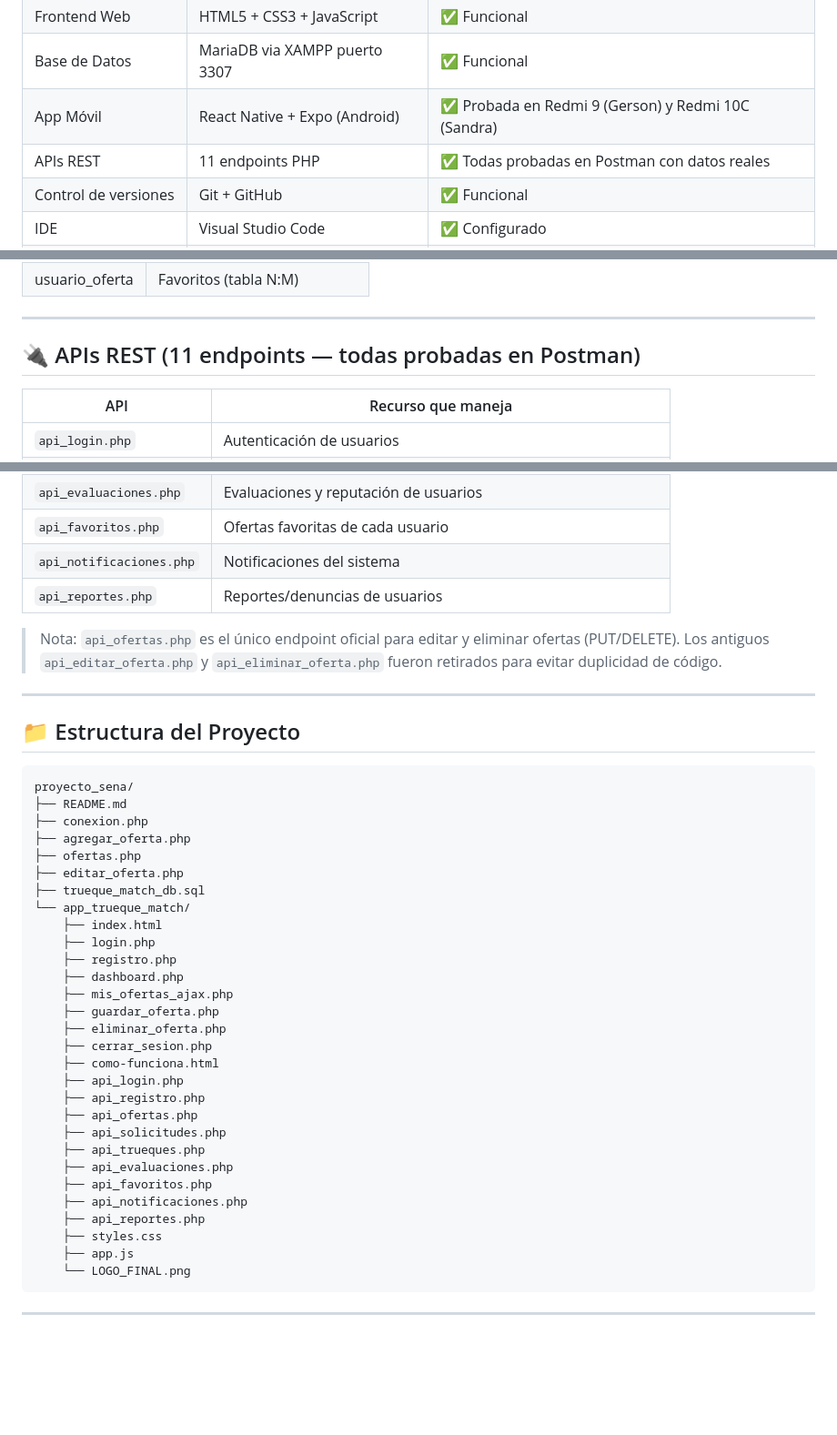
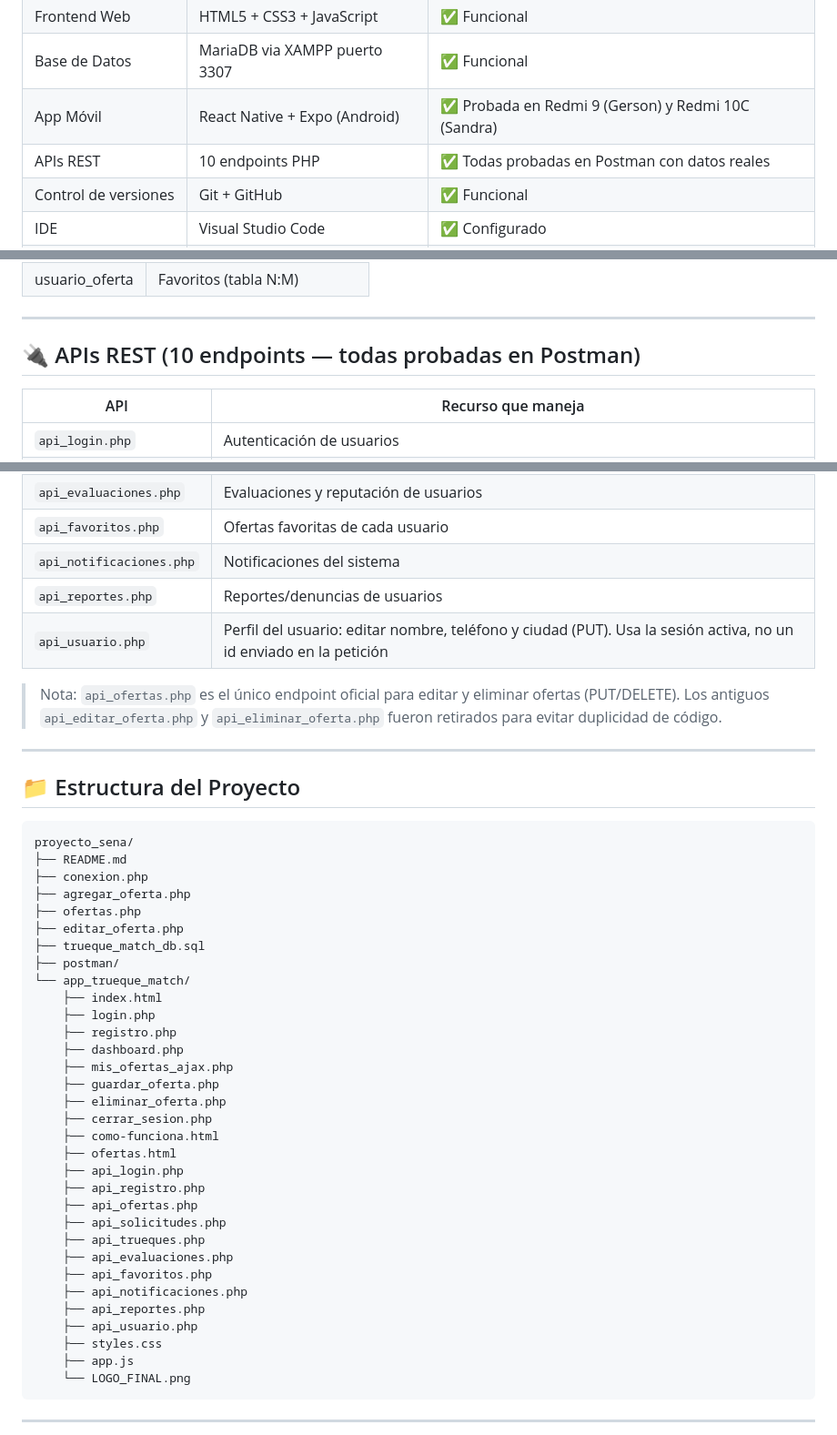
Before and after one commit to lopezoviedogersonjonnathan-rgb/proyecto_sena, a Markdown page: README.md, 3 parts joined by grey strips. Shown at 91% size. Rendered like a GitHub page; blank space fills up the shorter version.

Commit message:
docs: corregir cantidad de APIs a 10, agregar api_usuario.php a la tabla y completar el arbol de archivos

```diff
--- a/README.md
+++ b/README.md
@@ -26,7 +26,7 @@ Trueque Match es una aplicación web y móvil que permite a los colombianos inte
 | Frontend Web | HTML5 + CSS3 + JavaScript | ✅ Funcional |
 | Base de Datos | MariaDB via XAMPP puerto 3307 | ✅ Funcional |
 | App Móvil | React Native + Expo (Android) | ✅ Probada en Redmi 9 (Gerson) y Redmi 10C (Sandra) |
-| APIs REST | 11 endpoints PHP | ✅ Todas probadas en Postman con datos reales |
+| APIs REST | 10 endpoints PHP | ✅ Todas probadas en Postman con datos reales |
 | Control de versiones | Git + GitHub | ✅ Funcional |
 | IDE | Visual Studio Code | ✅ Configurado |
 | Hosting / Producción | InfinityFree | ✅ En línea desde septiembre 2026 |
@@ -71,7 +71,7 @@ Trueque Match es una aplicación web y móvil que permite a los colombianos inte
 
 ---
 
-## 🔌 APIs REST (11 endpoints — todas probadas en Postman)
+## 🔌 APIs REST (10 endpoints — todas probadas en Postman)
 
 | API | Recurso que maneja |
 |-----|--------------------|
@@ -84,6 +84,7 @@ Trueque Match es una aplicación web y móvil que permite a los colombianos inte
 | `api_favoritos.php` | Ofertas favoritas de cada usuario |
 | `api_notificaciones.php` | Notificaciones del sistema |
 | `api_reportes.php` | Reportes/denuncias de usuarios |
+| `api_usuario.php` | Perfil del usuario: editar nombre, teléfono y ciudad (PUT). Usa la sesión activa, no un id enviado en la petición |
 
 > Nota: `api_ofertas.php` es el único endpoint oficial para editar y eliminar ofertas (PUT/DELETE). Los antiguos `api_editar_oferta.php` y `api_eliminar_oferta.php` fueron retirados para evitar duplicidad de código.
 
@@ -98,6 +99,7 @@ proyecto_sena/
 ├── ofertas.php
 ├── editar_oferta.php
 ├── trueque_match_db.sql
+├── postman/
 └── app_trueque_match/
     ├── index.html
     ├── login.php
@@ -108,6 +110,7 @@ proyecto_sena/
     ├── eliminar_oferta.php
     ├── cerrar_sesion.php
     ├── como-funciona.html
+    ├── ofertas.html
     ├── api_login.php
     ├── api_registro.php
     ├── api_ofertas.php
@@ -117,6 +120,7 @@ proyecto_sena/
     ├── api_favoritos.php
     ├── api_notificaciones.php
     ├── api_reportes.php
+    ├── api_usuario.php
     ├── styles.css
     ├── app.js
     └── LOGO_FINAL.png
```
Also changed, not shown: other parts of README.md (+1 -1 lines).
